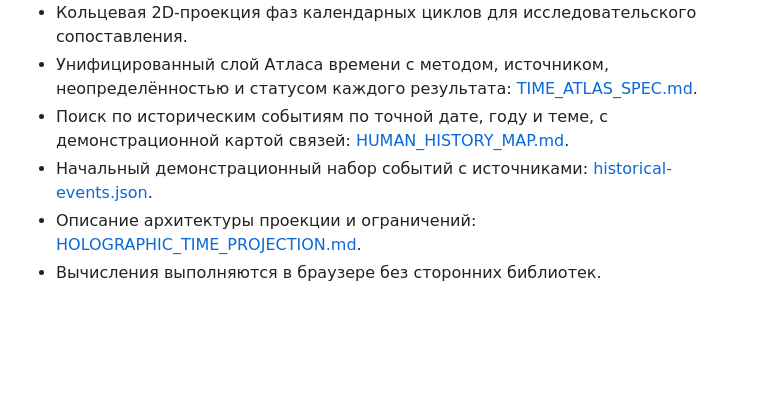
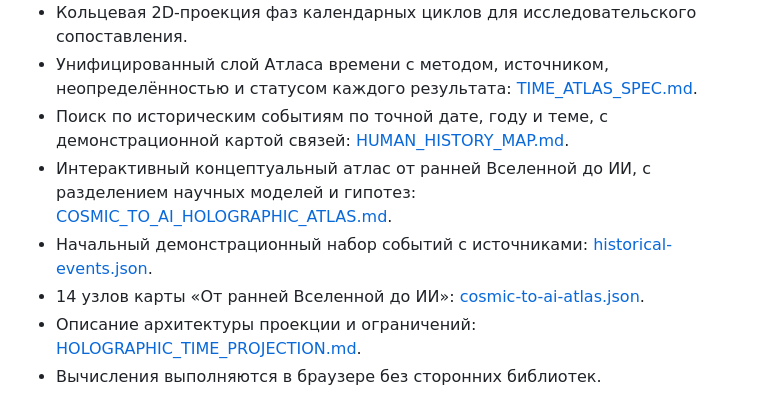
Before and after one commit to Yugatn/YUGATNeoTIME, a Markdown page: README.md, the part around the change. Rendered like a GitHub page; blank space fills up the shorter version.

Commit message:
Document cosmic-to-AI holographic atlas

```diff
--- a/README.md
+++ b/README.md
@@ -15,7 +15,9 @@
 - Кольцевая 2D-проекция фаз календарных циклов для исследовательского сопоставления.
 - Унифицированный слой Атласа времени с методом, источником, неопределённостью и статусом каждого результата: [TIME_ATLAS_SPEC.md](./docs/TIME_ATLAS_SPEC.md).
 - Поиск по историческим событиям по точной дате, году и теме, с демонстрационной картой связей: [HUMAN_HISTORY_MAP.md](./docs/HUMAN_HISTORY_MAP.md).
+- Интерактивный концептуальный атлас от ранней Вселенной до ИИ, с разделением научных моделей и гипотез: [COSMIC_TO_AI_HOLOGRAPHIC_ATLAS.md](./docs/COSMIC_TO_AI_HOLOGRAPHIC_ATLAS.md).
 - Начальный демонстрационный набор событий с источниками: [historical-events.json](./data/historical-events.json).
+- 14 узлов карты «От ранней Вселенной до ИИ»: [cosmic-to-ai-atlas.json](./data/cosmic-to-ai-atlas.json).
 - Описание архитектуры проекции и ограничений: [HOLOGRAPHIC_TIME_PROJECTION.md](./docs/HOLOGRAPHIC_TIME_PROJECTION.md).
 - Вычисления выполняются в браузере без сторонних библиотек.
 
```
